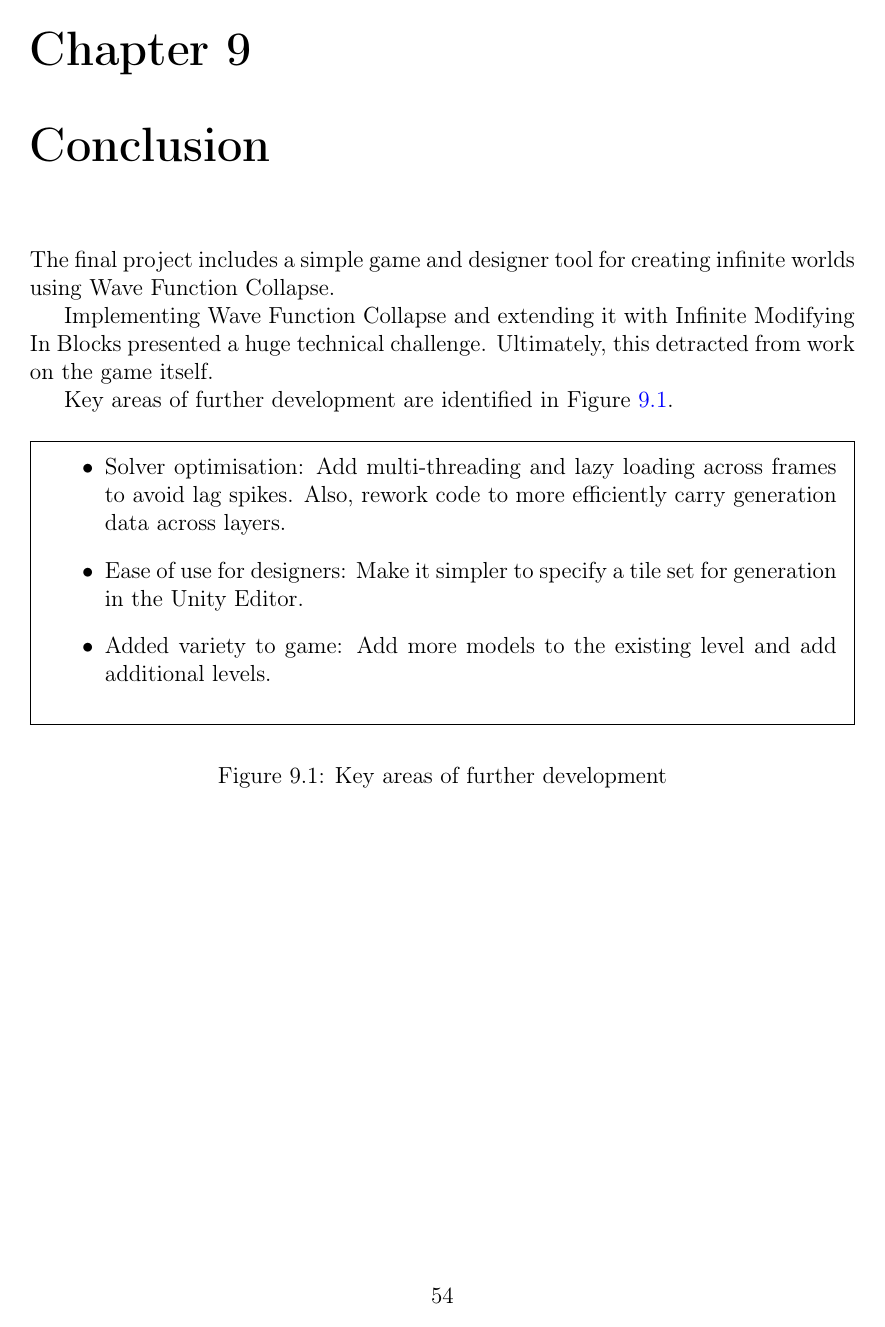
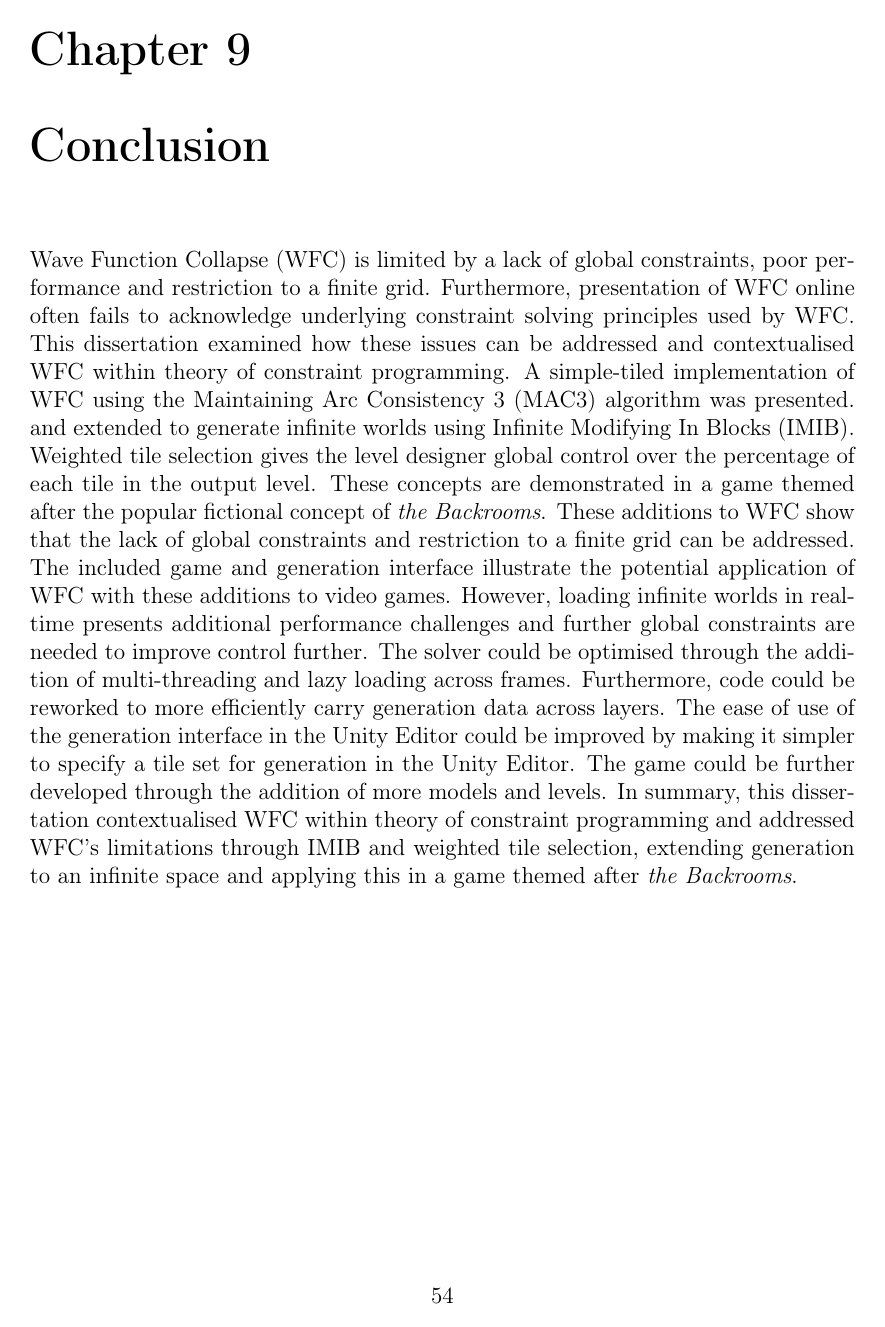
Before and after one commit to Precipitator80/BackroomsWFC, a LaTeX thesis (Documents/CS4099 Report/main.tex, which reads Documents/CS4099 Report/Main Sections/10Conclusion.tex): page 64 of 80 before the commit and page 63 of 78 after it. Compiled offline with pdfLaTeX.

Commit message:
Semi-final draft

```diff
--- a/Documents/CS4099 Report/Main Sections/10Conclusion.tex
+++ b/Documents/CS4099 Report/Main Sections/10Conclusion.tex
@@ -1,22 +1,39 @@
 \chapter{Conclusion}
 % Summarise what you achieved, what you found difficult, and what you would like to do given more time.
+% Restate the Research Problem/Objective
+% Summary of Findings:
+% Discussion of Implications
+% Reflection on Methodology
+% Addressing Research Questions/Goals
+% Recommendations for Future Research
+% Practical Implications and Applications
+% Conclusion Statement
+% Closing Remarks
+% Summary
+
+\acrfull{wfc} is limited by a lack of global constraints, poor performance and restriction to a finite grid. Furthermore, presentation of \acrshort{wfc} online often fails to acknowledge underlying constraint solving principles used by \acrshort{wfc}. This dissertation examined how these issues can be addressed and contextualised \acrshort{wfc} within theory of constraint programming.
+A simple-tiled implementation of \acrshort{wfc} using the \acrfull{mac3} algorithm was presented. and extended to generate infinite worlds using \acrfull{imib}. Weighted tile selection gives the level designer global control over the percentage of each tile in the output level. These concepts are demonstrated in a game themed after the popular fictional concept of \textit{the Backrooms}. These additions to \acrshort{wfc} show that the lack of global constraints and restriction to a finite grid can be addressed. The included game and generation interface illustrate the potential application of \acrshort{wfc} with these additions to video games.
+However, loading infinite worlds in real-time presents additional performance challenges and further global constraints are needed to improve control further. The solver could be optimised through the addition of multi-threading and lazy loading across frames. Furthermore, code could be reworked to more efficiently carry generation data across layers. The ease of use of the generation interface in the Unity Editor could be improved by making it simpler to specify a tile set for generation in the Unity Editor. The game could be further developed through the addition of more models and levels.
+In summary, this dissertation contextualised \acrshort{wfc} within theory of constraint programming and addressed \acrshort{wfc}'s limitations through \acrshort{imib} and weighted tile selection, extending generation to an infinite space and applying this in a game themed after \textit{the Backrooms}.
+
+% OLD CONCLUSION
 % Summarise what you achieved
-The final project includes a simple game and designer tool for creating infinite worlds using \acrlong{wfc}.
+%The final project includes a simple game and designer tool for creating infinite worlds using \acrlong{wfc}.
 
 % What you found difficult
-Implementing \acrlong{wfc} and extending it with \acrlong{imib} presented a huge technical challenge. Ultimately, this detracted from work on the game itself.
+%Implementing \acrlong{wfc} and extending it with \acrlong{imib} presented a huge technical challenge. Ultimately, this detracted from work on the game itself. % Move to general evaluation with discussion about title change.
 
 % What you would like to do given more time
-Key areas of further development are identified in Figure \ref{fig:futureGoals}.
+%Key areas of further development are identified in Figure \ref{fig:futureGoals}.
 
-\begin{figure}[H]
-    \begin{framed}
-        \begin{itemize}
-            \item Solver optimisation: Add multi-threading and lazy loading across frames to avoid lag spikes. Also, rework code to more efficiently carry generation data across layers.
-            \item Ease of use for designers: Make it simpler to specify a tile set for generation in the Unity Editor.
-            \item Added variety to game: Add more models to the existing level and add additional levels.
-        \end{itemize}
-    \end{framed}
-    \caption{Key areas of further development}
-    \label{fig:futureGoals}
-\end{figure}
+%\begin{figure}[H]
+%\begin{framed}
+%\begin{itemize}
+%\item Solver optimisation: Add multi-threading and lazy loading across frames to avoid lag spikes. Also, rework code to more efficiently carry generation data across layers.
+%\item Ease of use for designers: Make it simpler to specify a tile set for generation in the Unity Editor.
+%\item Added variety to game: Add more models to the existing level and add additional levels.
+%\end{itemize}
+%\end{framed}
+%\caption{Key areas of further development}
+%\label{fig:futureGoals}
+%\end{figure}
```
Also changed, not shown: Documents/CS4099 Report/Main Sections/01Frontmatter.tex (+2 -9 lines), Documents/CS4099 Report/Main Sections/09Evaluation.tex (+5 -4 lines), Documents/CS4099 Report/Main Sections/11Appendix.tex (+7 -6 lines), Documents/CS4099 Report/main.tex (+2 -2 lines), 15 other files.
